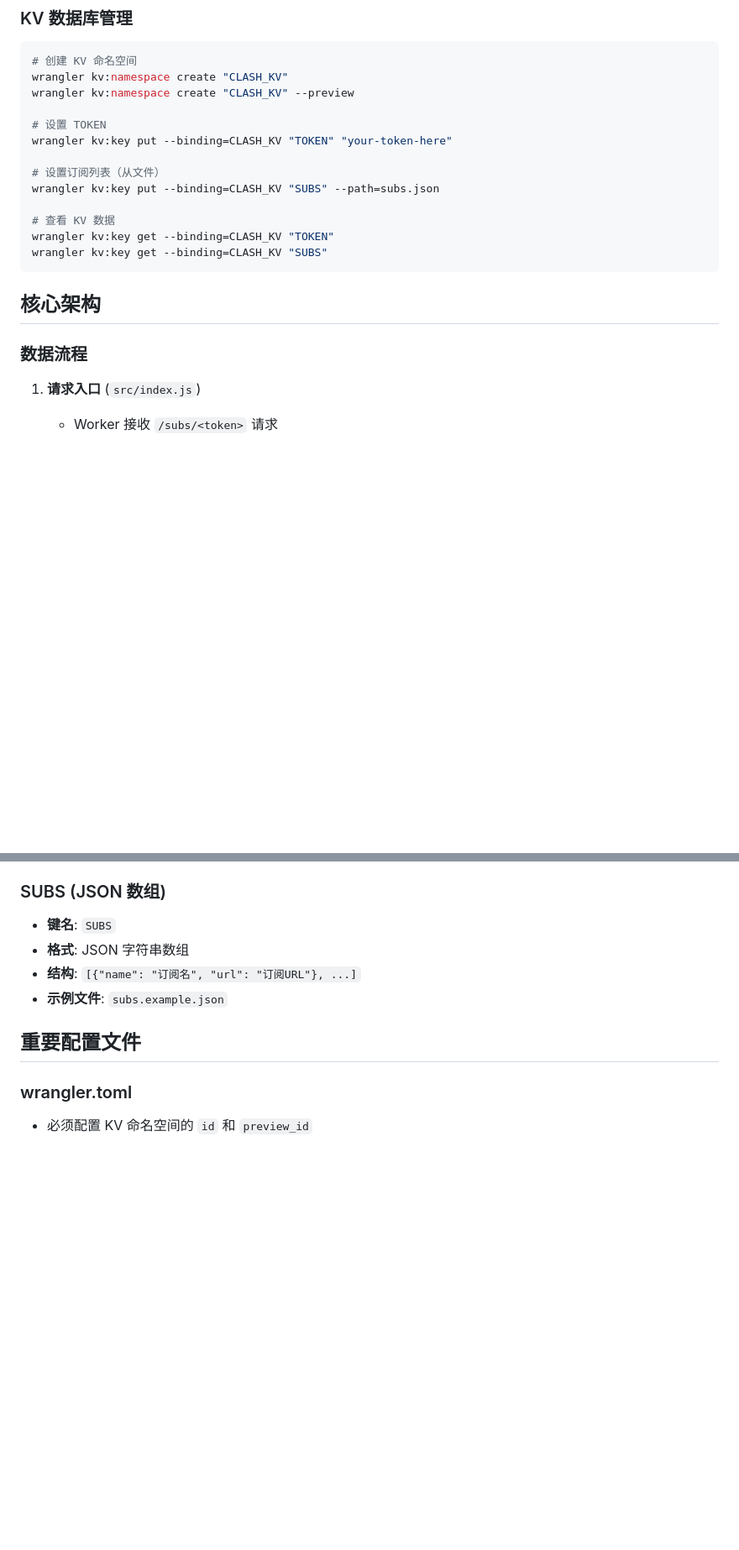
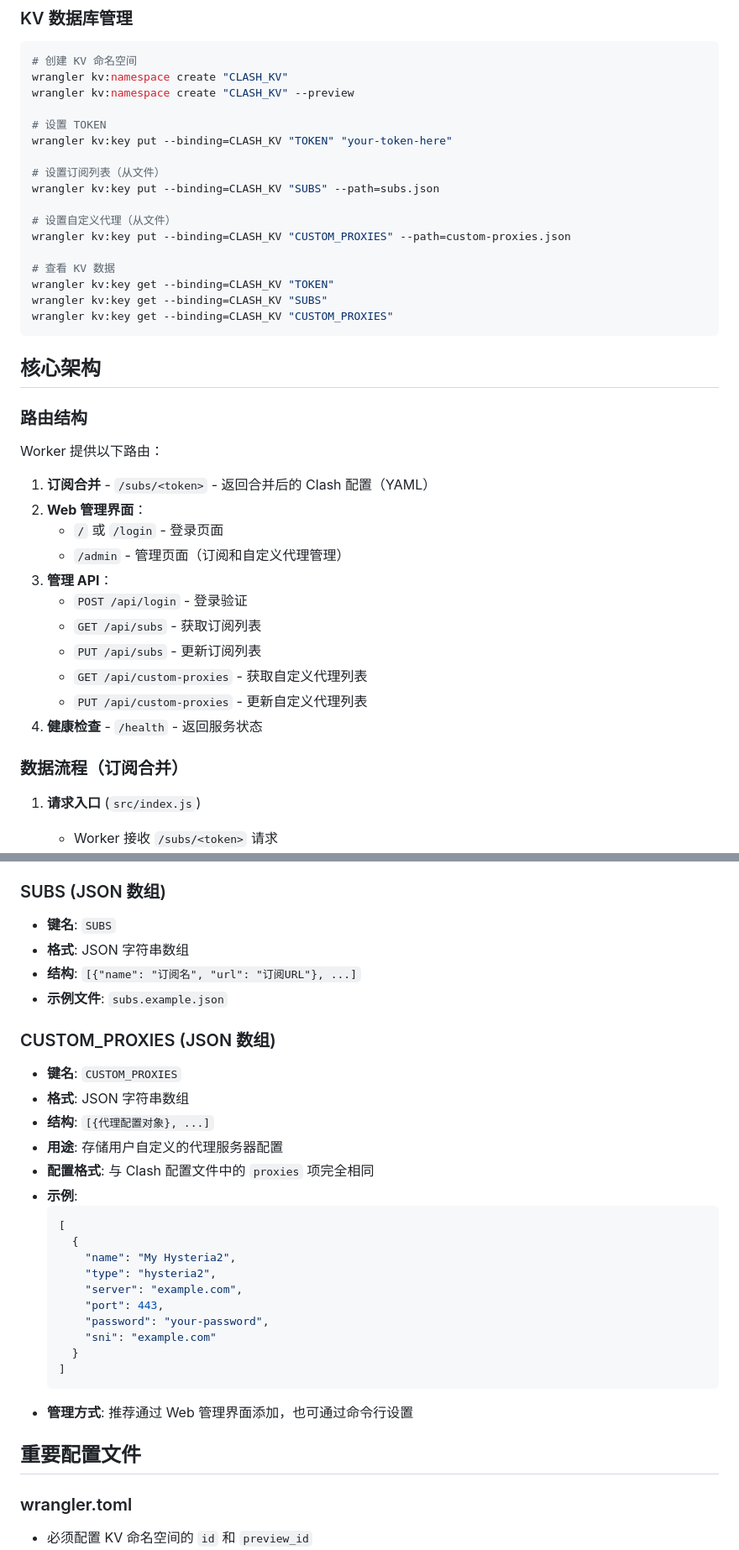
Before and after one commit to marchocode/clash-merger-cf-worker, a Markdown page: CLAUDE.md, 2 parts joined by grey strips. Shown at 84% size. GitHub-like rendering; blank space fills up the shorter version.

Commit message:
update claude memory

````diff
--- a/CLAUDE.md
+++ b/CLAUDE.md
@@ -32,14 +38,34 @@ wrangler kv:key put --binding=CLASH_KV "TOKEN" "your-token-here"
 # 设置订阅列表（从文件）
 wrangler kv:key put --binding=CLASH_KV "SUBS" --path=subs.json
 
+# 设置自定义代理（从文件）
+wrangler kv:key put --binding=CLASH_KV "CUSTOM_PROXIES" --path=custom-proxies.json
+
 # 查看 KV 数据
 wrangler kv:key get --binding=CLASH_KV "TOKEN"
 wrangler kv:key get --binding=CLASH_KV "SUBS"
+wrangler kv:key get --binding=CLASH_KV "CUSTOM_PROXIES"
 ```
 
 ## 核心架构
 
-### 数据流程
+### 路由结构
+
+Worker 提供以下路由：
+
+1. **订阅合并** - `/subs/<token>` - 返回合并后的 Clash 配置（YAML）
+2. **Web 管理界面**：
+   - `/` 或 `/login` - 登录页面
+   - `/admin` - 管理页面（订阅和自定义代理管理）
+3. **管理 API**：
+   - `POST /api/login` - 登录验证
+   - `GET /api/subs` - 获取订阅列表
+   - `PUT /api/subs` - 更新订阅列表
+   - `GET /api/custom-proxies` - 获取自定义代理列表
+   - `PUT /api/custom-proxies` - 更新自定义代理列表
+4. **健康检查** - `/health` - 返回服务状态
+
+### 数据流程（订阅合并）
 
 1. **请求入口** (`src/index.js`)
    - Worker 接收 `/subs/<token>` 请求
@@ -90,6 +125,27 @@ ClashMerger 按以下顺序生成代理组：
 - **格式**: JSON 字符串数组
 - **结构**: `[{"name": "订阅名", "url": "订阅URL"}, ...]`
 - **示例文件**: `subs.example.json`
+
+### CUSTOM_PROXIES (JSON 数组)
+- **键名**: `CUSTOM_PROXIES`
+- **格式**: JSON 字符串数组
+- **结构**: `[{代理配置对象}, ...]`
+- **用途**: 存储用户自定义的代理服务器配置
+- **配置格式**: 与 Clash 配置文件中的 `proxies` 项完全相同
+- **示例**:
+  ```json
+  [
+    {
+      "name": "My Hysteria2",
+      "type": "hysteria2",
+      "server": "example.com",
+      "port": 443,
+      "password": "your-password",
+      "sni": "example.com"
+    }
+  ]
+  ```
+- **管理方式**: 推荐通过 Web 管理界面添加，也可通过命令行设置
 
 ## 重要配置文件
 
````
Also changed, not shown: other parts of CLAUDE.md (+18 -3 lines).
